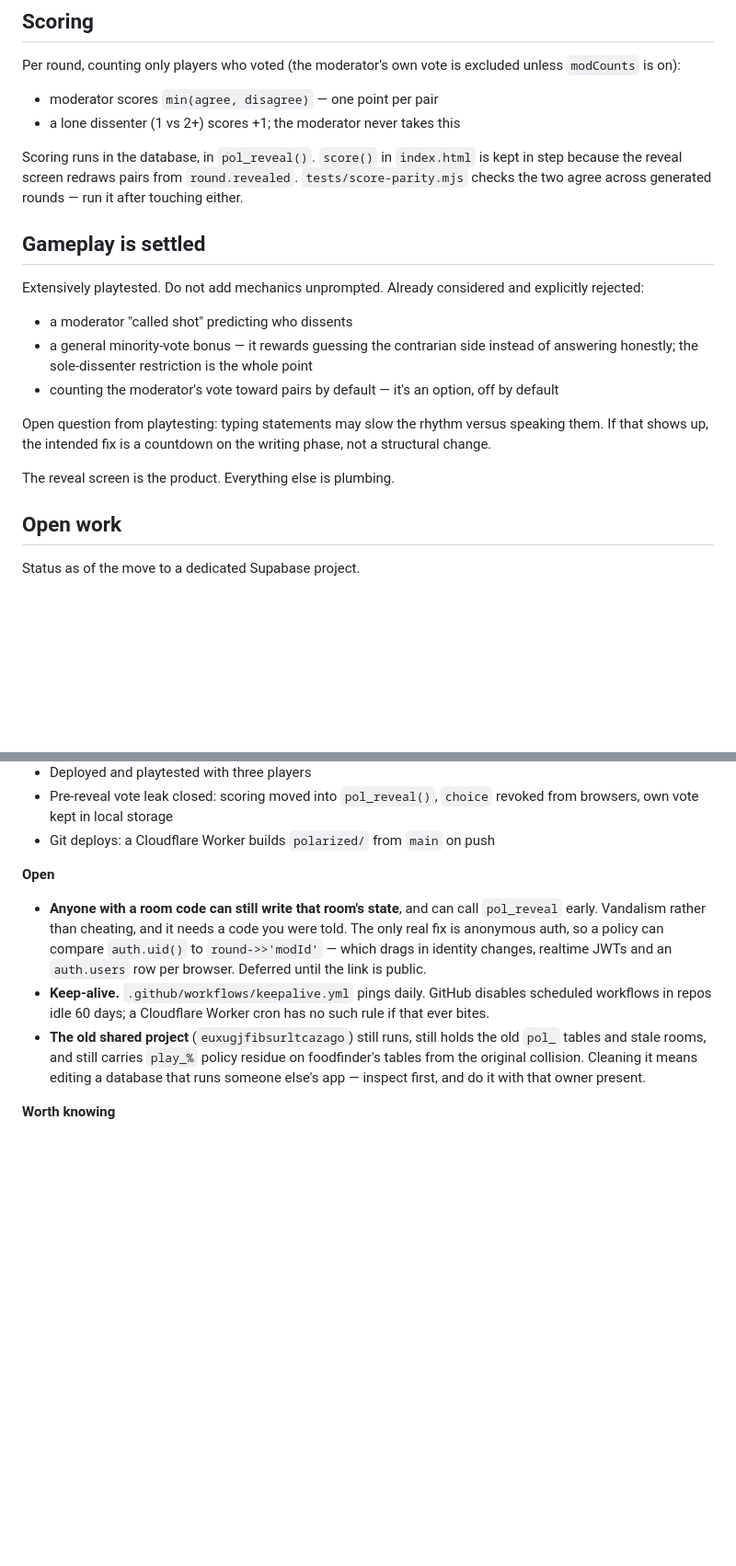
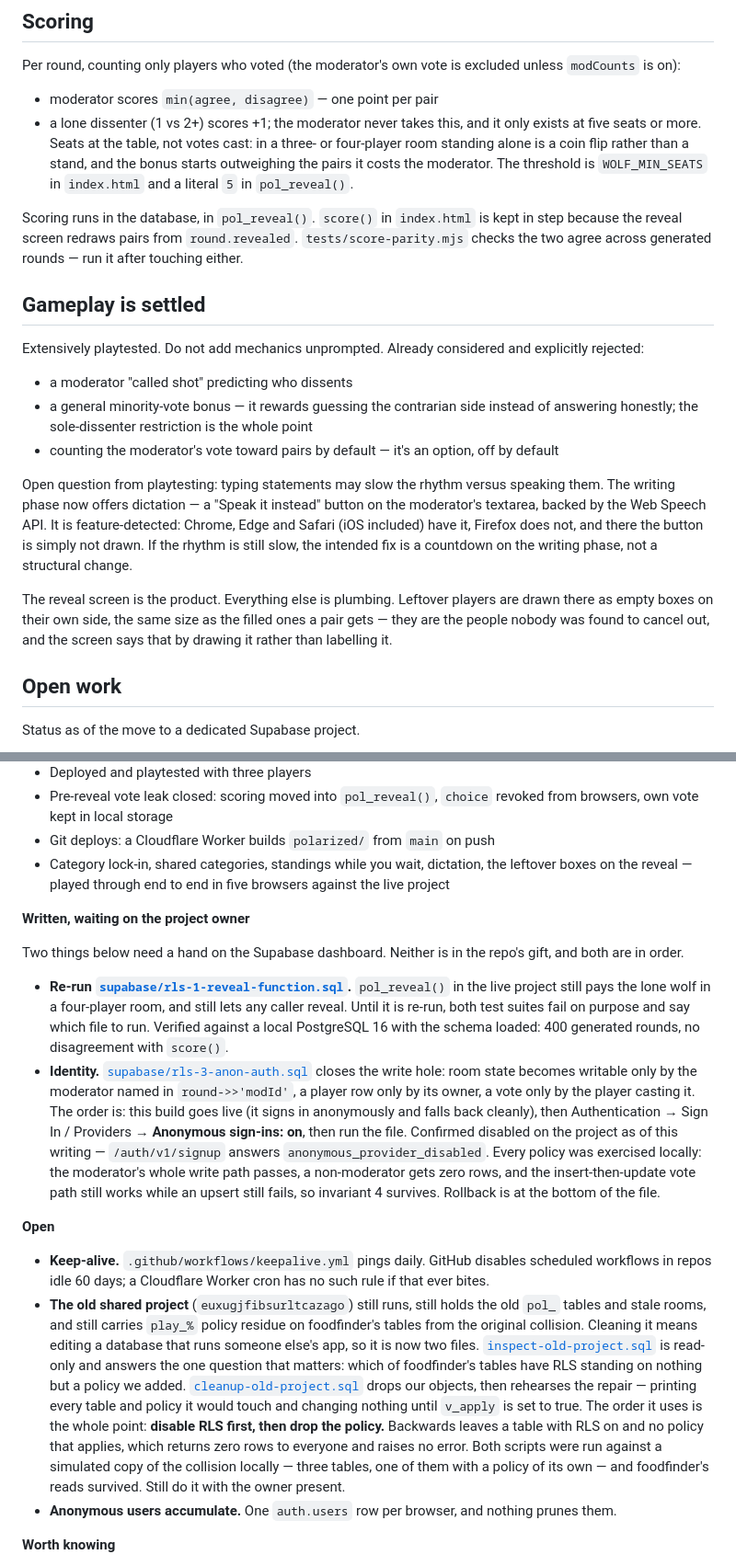
Before and after one commit to killjoy00/Polarized, a Markdown page: README.md, 2 parts joined by grey strips. Shown at 92% size. Drawn GitHub-style; blank space fills up the shorter version.

Commit message:
Bring the README up to date with the round, the rules and the debts
The round has two halves now, the lone wolf has a floor, and the two open
database items are written rather than deferred — both waiting on a hand at
the dashboard, in order. Also records the local-PostgreSQL stand-ins, which
is how all of it was checked without touching the live project.

Co-Authored-By: Claude Opus 5 <noreply@anthropic.com>
Claude-Session: https://claude.ai/code/session_01MHocH2Hj1J9rSMmrq5nGCT

```diff
--- a/README.md
+++ b/README.md
@@ -112,7 +128,12 @@ Per round, counting only players who voted (the moderator's own vote is
 excluded unless `modCounts` is on):
 
 - moderator scores `min(agree, disagree)` — one point per pair
-- a lone dissenter (1 vs 2+) scores +1; the moderator never takes this
+- a lone dissenter (1 vs 2+) scores +1; the moderator never takes this, and it
+  only exists at five seats or more. Seats at the table, not votes cast: in a
+  three- or four-player room standing alone is a coin flip rather than a stand,
+  and the bonus starts outweighing the pairs it costs the moderator. The
+  threshold is `WOLF_MIN_SEATS` in `index.html` and a literal `5` in
+  `pol_reveal()`.
 
 Scoring runs in the database, in `pol_reveal()`. `score()` in `index.html` is
 kept in step because the reveal screen redraws pairs from `round.revealed`.
@@ -132,10 +153,16 @@ explicitly rejected:
   by default
 
 Open question from playtesting: typing statements may slow the rhythm versus
-speaking them. If that shows up, the intended fix is a countdown on the writing
-phase, not a structural change.
+speaking them. The writing phase now offers dictation — a "Speak it instead"
+button on the moderator's textarea, backed by the Web Speech API. It is
+feature-detected: Chrome, Edge and Safari (iOS included) have it, Firefox does
+not, and there the button is simply not drawn. If the rhythm is still slow, the
+intended fix is a countdown on the writing phase, not a structural change.
 
-The reveal screen is the product. Everything else is plumbing.
+The reveal screen is the product. Everything else is plumbing. Leftover players
+are drawn there as empty boxes on their own side, the same size as the filled
+ones a pair gets — they are the people nobody was found to cancel out, and the
+screen says that by drawing it rather than labelling it.
 
 ## Open work
 
@@ -151,21 +178,54 @@ Status as of the move to a dedicated Supabase project.
 - Pre-reveal vote leak closed: scoring moved into `pol_reveal()`, `choice`
   revoked from browsers, own vote kept in local storage
 - Git deploys: a Cloudflare Worker builds `polarized/` from `main` on push
+- Category lock-in, shared categories, standings while you wait, dictation, the
+  leftover boxes on the reveal — played through end to end in five browsers
+  against the live project
+
+**Written, waiting on the project owner**
+
+Two things below need a hand on the Supabase dashboard. Neither is in the repo's
+gift, and both are in order.
+
+- **Re-run [`supabase/rls-1-reveal-function.sql`](supabase/rls-1-reveal-function.sql).**
+  `pol_reveal()` in the live project still pays the lone wolf in a four-player
+  room, and still lets any caller reveal. Until it is re-run, both test suites
+  fail on purpose and say which file to run. Verified against a local
+  PostgreSQL 16 with the schema loaded: 400 generated rounds, no disagreement
+  with `score()`.
+- **Identity.** [`supabase/rls-3-anon-auth.sql`](supabase/rls-3-anon-auth.sql)
+  closes the write hole: room state becomes writable only by the moderator
+  named in `round->>'modId'`, a player row only by its owner, a vote only by
+  the player casting it. The order is: this build goes live (it signs in
+  anonymously and falls back cleanly), then Authentication → Sign In /
+  Providers → **Anonymous sign-ins: on**, then run the file. Confirmed disabled
+  on the project as of this writing — `/auth/v1/signup` answers
+  `anonymous_provider_disabled`. Every policy was exercised locally: the
+  moderator's whole write path passes, a non-moderator gets zero rows, and the
+  insert-then-update vote path still works while an upsert still fails, so
+  invariant 4 survives. Rollback is at the bottom of the file.
 
 **Open**
-- **Anyone with a room code can still write that room's state**, and can call
-  `pol_reveal` early. Vandalism rather than cheating, and it needs a code you
-  were told. The only real fix is anonymous auth, so a policy can compare
-  `auth.uid()` to `round->>'modId'` — which drags in identity changes, realtime
-  JWTs and an `auth.users` row per browser. Deferred until the link is public.
 - **Keep-alive.** `.github/workflows/keepalive.yml` pings daily. GitHub disables
   scheduled workflows in repos idle 60 days; a Cloudflare Worker cron has no
   such rule if that ever bites.
 - **The old shared project** (`euxugjfibsurltcazago`) still runs, still holds
   the old `pol_` tables and stale rooms, and still carries `play_%` policy
   residue on foodfinder's tables from the original collision. Cleaning it means
-  editing a database that runs someone else's app — inspect first, and do it
-  with that owner present.
+  editing a database that runs someone else's app, so it is now two files.
+  [`inspect-old-project.sql`](supabase/inspect-old-project.sql) is read-only and
+  answers the one question that matters: which of foodfinder's tables have RLS
+  standing on nothing but a policy we added. [`cleanup-old-project.sql`](supabase/cleanup-old-project.sql)
+  drops our objects, then rehearses the repair — printing every table and policy
+  it would touch and changing nothing until `v_apply` is set to true. The order
+  it uses is the whole point: **disable RLS first, then drop the policy.**
+  Backwards leaves a table with RLS on and no policy that applies, which returns
+  zero rows to everyone and raises no error. Both scripts were run against a
+  simulated copy of the collision locally — three tables, one of them with a
+  policy of its own — and foodfinder's reads survived. Still do it with the
+  owner present.
+- **Anonymous users accumulate.** One `auth.users` row per browser, and nothing
+  prunes them.
 
 **Worth knowing**
 
```
Also changed, not shown: other parts of README.md (+29 -6 lines).
